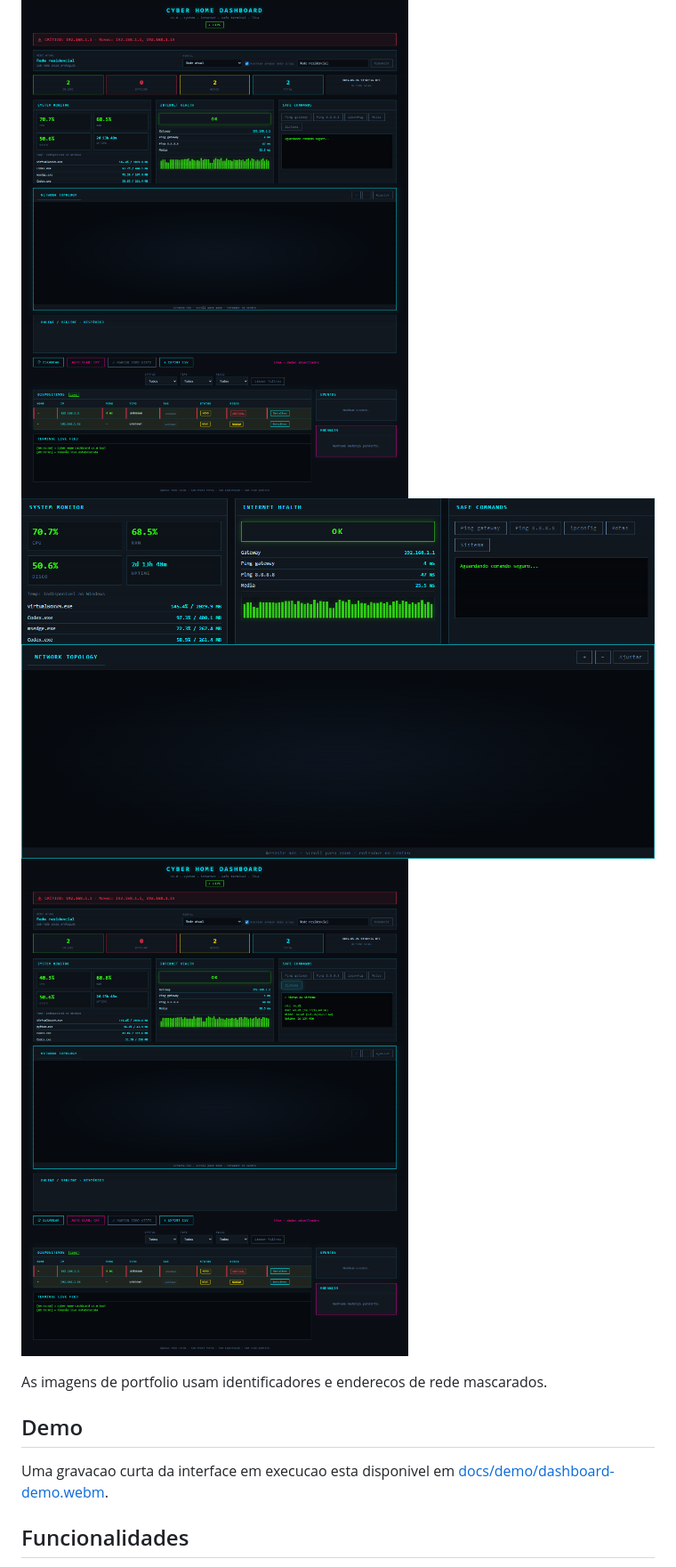
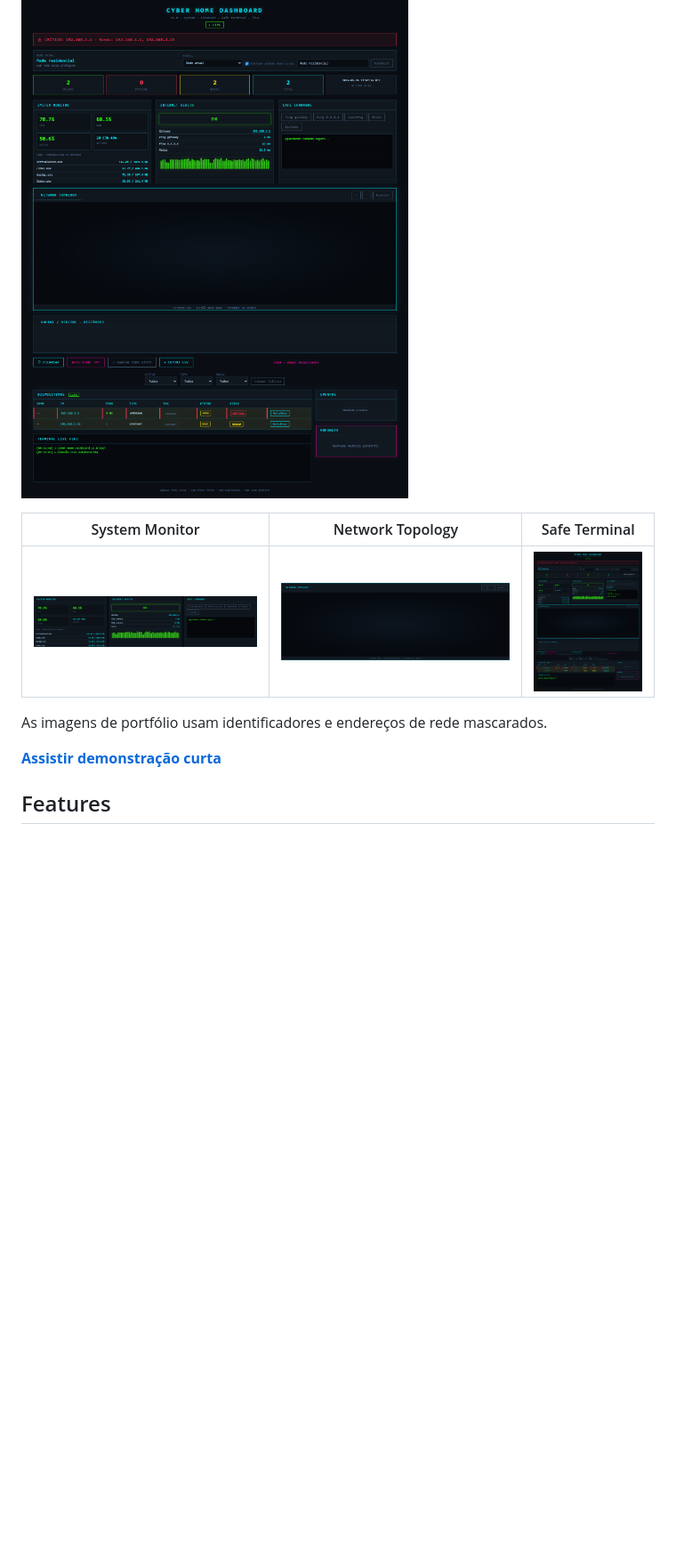
Before and after one commit to Cordeiro767/cyber-home-dashboard, a Markdown page: README.md, the part around one of its changes. Shown at 89% size. Drawn GitHub-style; blank space fills up the shorter version.

```diff
--- a/README.md
+++ b/README.md
@@ -8,15 +20,13 @@ Central local e defensiva para monitorar uma rede doméstica, o notebook e a sa
 
 ![Dashboard overview](docs/screenshots/dashboard-overview.png)
-![System monitor](docs/screenshots/system-monitor.png)
-![Network topology](docs/screenshots/network-topology.png)
-![Safe terminal](docs/screenshots/safe-terminal.png)
 
-As imagens de portfolio usam identificadores e enderecos de rede mascarados.
+| System Monitor | Network Topology | Safe Terminal |
+| --- | --- | --- |
+| ![System monitor](docs/screenshots/system-monitor.png) | ![Network topology](docs/screenshots/network-topology.png) | ![Safe terminal](docs/screenshots/safe-terminal.png) |
 
-## Demo
+As imagens de portfólio usam identificadores e endereços de rede mascarados.
 
-Uma gravacao curta da interface em execucao esta disponivel em
-[docs/demo/dashboard-demo.webm](docs/demo/dashboard-demo.webm).
+**[Assistir demonstração curta](docs/demo/dashboard-demo.webm)**
 
-## Funcionalidades
+## Features
 
```
Also changed, not shown: other parts of README.md (+98 -88 lines), ROADMAP.md (added, +34 -0 lines), SECURITY.md (added, +32 -0 lines).
